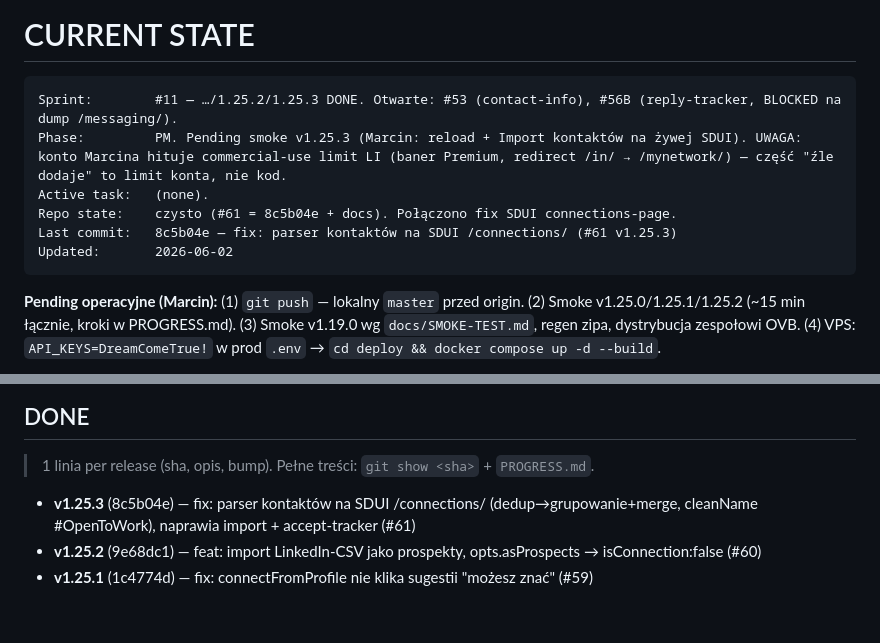
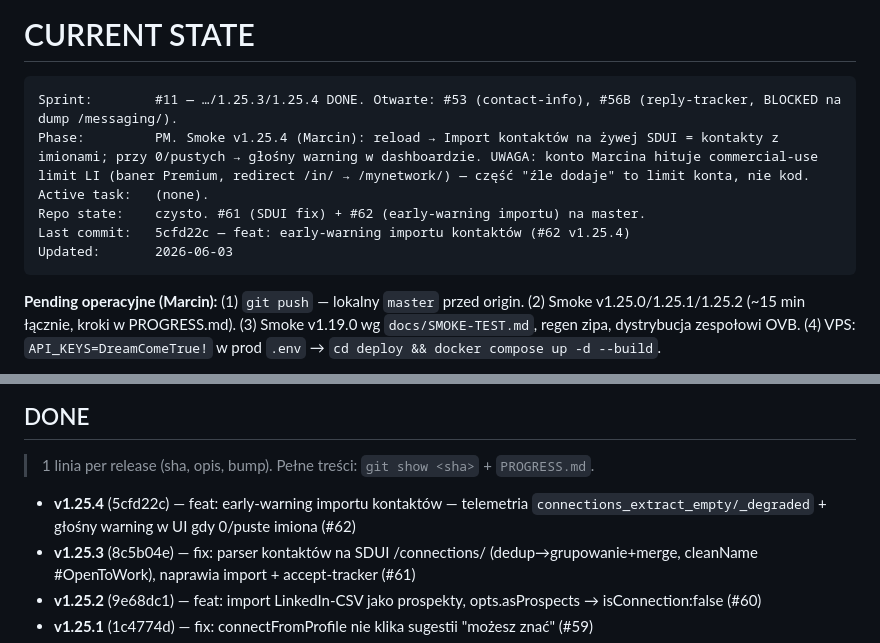
Before and after one commit to ochhyes/linkedin-msg-generator, a Markdown page: CLAUDE.md, 2 parts joined by grey strips. GitHub-like rendering; blank space fills up the shorter version.

````diff
--- a/CLAUDE.md
+++ b/CLAUDE.md
@@ -193,12 +193,12 @@ Uruchom testy automatyczne (pytest backend + jsdom extension). Wykonaj kroki man
 # CURRENT STATE
 
 ```
-Sprint:        #11 — …/1.25.2/1.25.3 DONE. Otwarte: #53 (contact-info), #56B (reply-tracker, BLOCKED na dump /messaging/).
-Phase:         PM. Pending smoke v1.25.3 (Marcin: reload + Import kontaktów na żywej SDUI). UWAGA: konto Marcina hituje commercial-use limit LI (baner Premium, redirect /in/ → /mynetwork/) — część "źle dodaje" to limit konta, nie kod.
+Sprint:        #11 — …/1.25.3/1.25.4 DONE. Otwarte: #53 (contact-info), #56B (reply-tracker, BLOCKED na dump /messaging/).
+Phase:         PM. Smoke v1.25.4 (Marcin): reload → Import kontaktów na żywej SDUI = kontakty z imionami; przy 0/pustych → głośny warning w dashboardzie. UWAGA: konto Marcina hituje commercial-use limit LI (baner Premium, redirect /in/ → /mynetwork/) — część "źle dodaje" to limit konta, nie kod.
 Active task:   (none).
-Repo state:    czysto (#61 = 8c5b04e + docs). Połączono fix SDUI connections-page.
-Last commit:   8c5b04e — fix: parser kontaktów na SDUI /connections/ (#61 v1.25.3)
-Updated:       2026-06-02
+Repo state:    czysto. #61 (SDUI fix) + #62 (early-warning importu) na master.
+Last commit:   5cfd22c — feat: early-warning importu kontaktów (#62 v1.25.4)
+Updated:       2026-06-03
 ```
 
 **Pending operacyjne (Marcin):** (1) `git push` — lokalny `master` przed origin. (2) Smoke v1.25.0/1.25.1/1.25.2 (~15 min łącznie, kroki w PROGRESS.md). (3) Smoke v1.19.0 wg `docs/SMOKE-TEST.md`, regen zipa, dystrybucja zespołowi OVB. (4) VPS: `API_KEYS=DreamComeTrue!` w prod `.env` → `cd deploy && docker compose up -d --build`.
@@ -245,6 +245,7 @@ Updated:       2026-06-02
 
 > 1 linia per release (sha, opis, bump). Pełne treści: `git show <sha>` + `PROGRESS.md`.
 
+- **v1.25.4** (5cfd22c) — feat: early-warning importu kontaktów — telemetria `connections_extract_empty/_degraded` + głośny warning w UI gdy 0/puste imiona (#62)
 - **v1.25.3** (8c5b04e) — fix: parser kontaktów na SDUI /connections/ (dedup→grupowanie+merge, cleanName #OpenToWork), naprawia import + accept-tracker (#61)
 - **v1.25.2** (9e68dc1) — feat: import LinkedIn-CSV jako prospekty, opts.asProspects → isConnection:false (#60)
 - **v1.25.1** (1c4774d) — fix: connectFromProfile nie klika sugestii "możesz znać" (#59)
````
Also changed, not shown: other parts of CLAUDE.md (+1 -1 lines), PROGRESS.md (+34 -0 lines).
